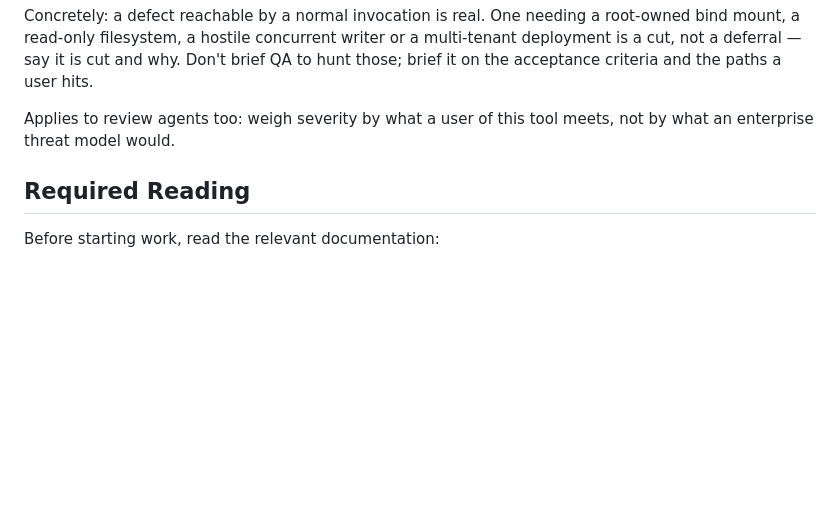
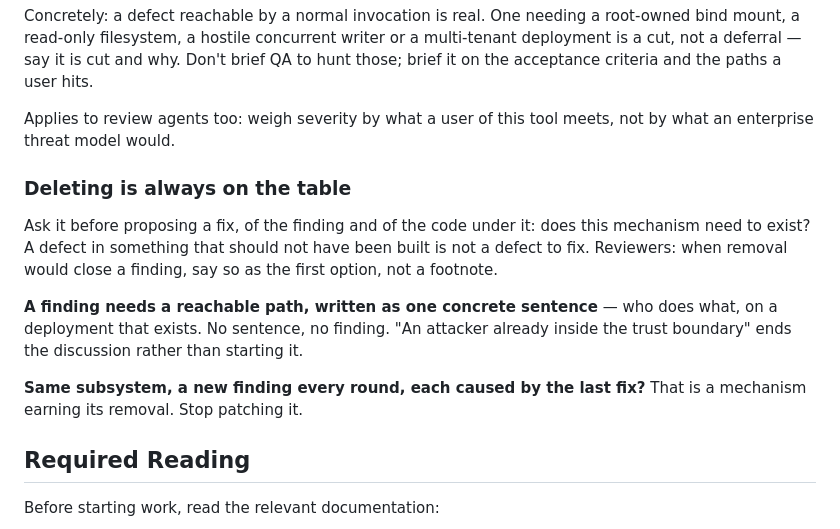
Before and after one commit to therealahall/recommendinator, a Markdown page: CLAUDE.md, the part around the change. Drawn GitHub-style; blank space fills up the shorter version.

Commit message:
docs: make deletion the first option a review finding considers
Three rounds went into a login throttle that should never have existed:
each fix created the next defect, and nothing in the loop was allowed to
ask whether the mechanism was worth having.

A finding now needs a reachable path stated in one sentence, and a
subsystem that regresses every round is one to remove.

Co-Authored-By: Claude Opus 5 (1M context) <noreply@anthropic.com>
Claude-Session: https://claude.ai/code/session_01SxypggtQPXPereFYFfvF3z

```diff
--- a/CLAUDE.md
+++ b/CLAUDE.md
@@ -19,6 +19,20 @@ hits.
 
 Applies to review agents too: weigh severity by what a user of this tool meets,
 not by what an enterprise threat model would.
+
+### Deleting is always on the table
+
+Ask it before proposing a fix, of the finding and of the code under it: does this
+mechanism need to exist? A defect in something that should not have been built is
+not a defect to fix. Reviewers: when removal would close a finding, say so as the
+first option, not a footnote.
+
+**A finding needs a reachable path, written as one concrete sentence** — who does
+what, on a deployment that exists. No sentence, no finding. "An attacker already
+inside the trust boundary" ends the discussion rather than starting it.
+
+**Same subsystem, a new finding every round, each caused by the last fix?** That
+is a mechanism earning its removal. Stop patching it.
 
 ## Required Reading
 
```
